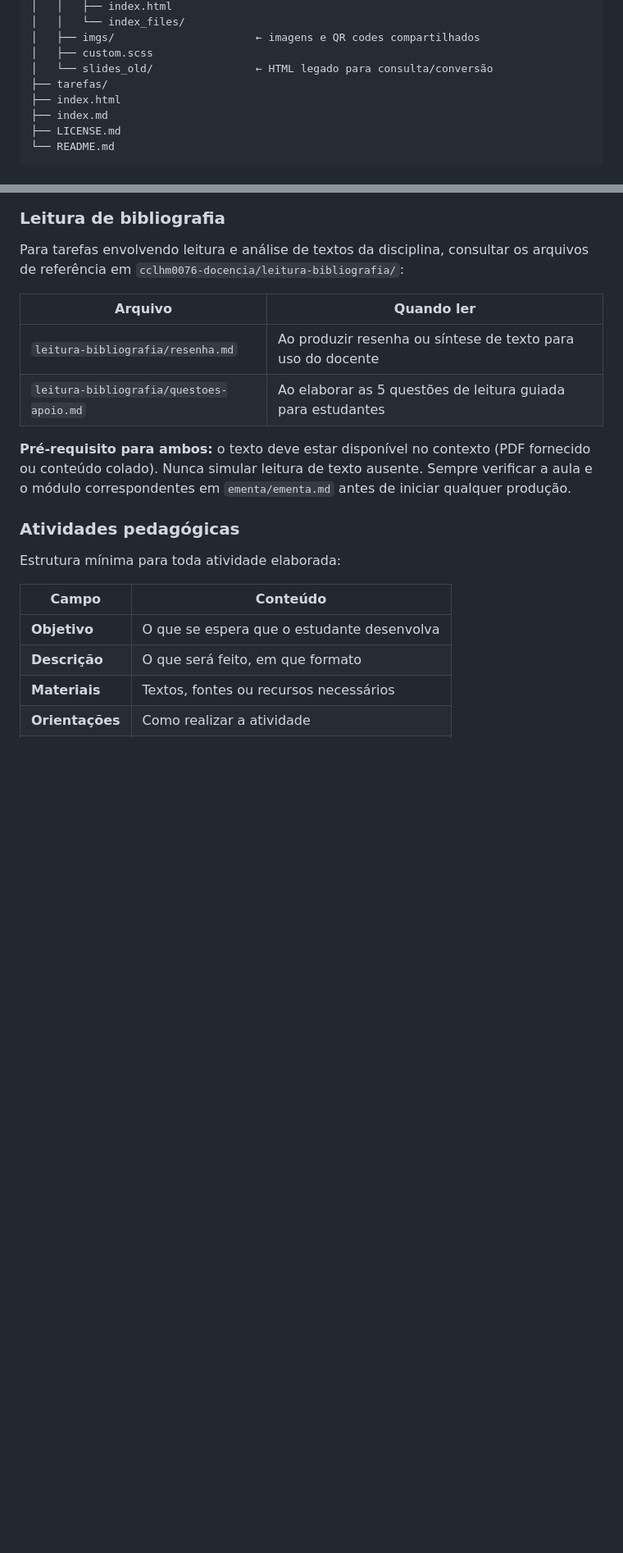
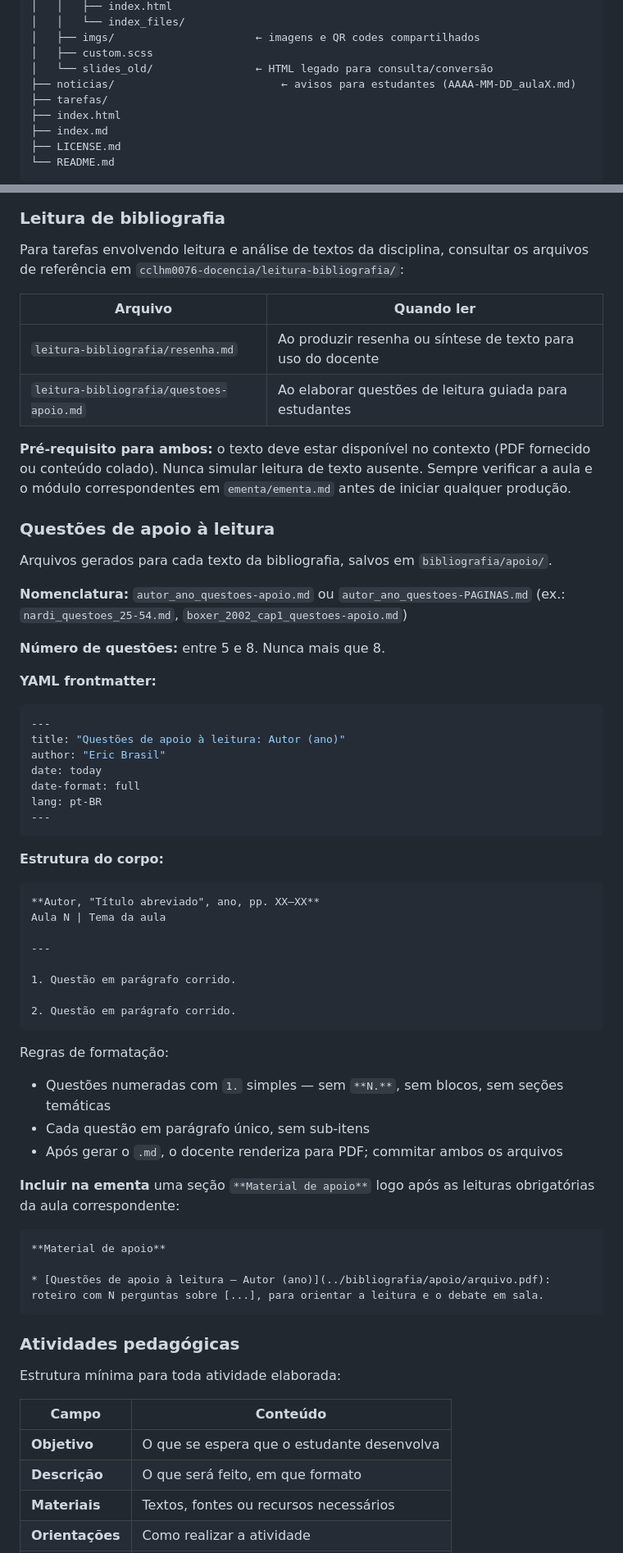
Before and after one commit to ericbrasiln/cclhm0076, a Markdown page: cclhm0076-docencia/SKILL.md, 2 parts joined by grey strips. Shown at 82% size. GitHub-like rendering; blank space fills up the shorter version.

````diff
--- a/cclhm0076-docencia/SKILL.md
+++ b/cclhm0076-docencia/SKILL.md
@@ -64,6 +64,7 @@ cclhm0076/                         ← raiz do repositório
 │   ├── imgs/                      ← imagens e QR codes compartilhados
 │   ├── custom.scss
 │   └── slides_old/                ← HTML legado para consulta/conversão
+├── noticias/                          ← avisos para estudantes (AAAA-MM-DD_aulaX.md)
 ├── tarefas/
 ├── index.html
 ├── index.md
@@ -156,12 +157,59 @@ arquivos de referência em `cclhm0076-docencia/leitura-bibliografia/`:
 | Arquivo | Quando ler |
 |---|---|
 | `leitura-bibliografia/resenha.md` | Ao produzir resenha ou síntese de texto para uso do docente |
-| `leitura-bibliografia/questoes-apoio.md` | Ao elaborar as 5 questões de leitura guiada para estudantes |
+| `leitura-bibliografia/questoes-apoio.md` | Ao elaborar questões de leitura guiada para estudantes |
 
 **Pré-requisito para ambos:** o texto deve estar disponível no contexto (PDF
 fornecido ou conteúdo colado). Nunca simular leitura de texto ausente.
 Sempre verificar a aula e o módulo correspondentes em `ementa/ementa.md`
 antes de iniciar qualquer produção.
+
+### Questões de apoio à leitura
+
+Arquivos gerados para cada texto da bibliografia, salvos em `bibliografia/apoio/`.
+
+**Nomenclatura:** `autor_ano_questoes-apoio.md` ou `autor_ano_questoes-PAGINAS.md`
+(ex.: `nardi_questoes_25-54.md`, `boxer_2002_cap1_questoes-apoio.md`)
+
+**Número de questões:** entre 5 e 8. Nunca mais que 8.
+
+**YAML frontmatter:**
+
+```yaml
+---
+title: "Questões de apoio à leitura: Autor (ano)"
+author: "Eric Brasil"
+date: today
+date-format: full
+lang: pt-BR
+---
+```
+
+**Estrutura do corpo:**
+
+```markdown
+**Autor, "Título abreviado", ano, pp. XX–XX**
+Aula N | Tema da aula
+
+---
+
+1. Questão em parágrafo corrido.
+
+2. Questão em parágrafo corrido.
+```
+
+Regras de formatação:
+- Questões numeradas com `1.` simples — sem `**N.**`, sem blocos, sem seções temáticas
+- Cada questão em parágrafo único, sem sub-itens
+- Após gerar o `.md`, o docente renderiza para PDF; commitar ambos os arquivos
+
+**Incluir na ementa** uma seção `**Material de apoio**` logo após as leituras obrigatórias da aula correspondente:
+
+```markdown
+**Material de apoio**
+
+* [Questões de apoio à leitura — Autor (ano)](../bibliografia/apoio/arquivo.pdf): roteiro com N perguntas sobre [...], para orientar a leitura e o debate em sala.
+```
 
 ### Atividades pedagógicas
 
````
Also changed, not shown: other parts of cclhm0076-docencia/SKILL.md (+55 -0 lines), cclhm0076-docencia/leitura-bibliografia/questoes-apoio.md (+62 -73 lines).
